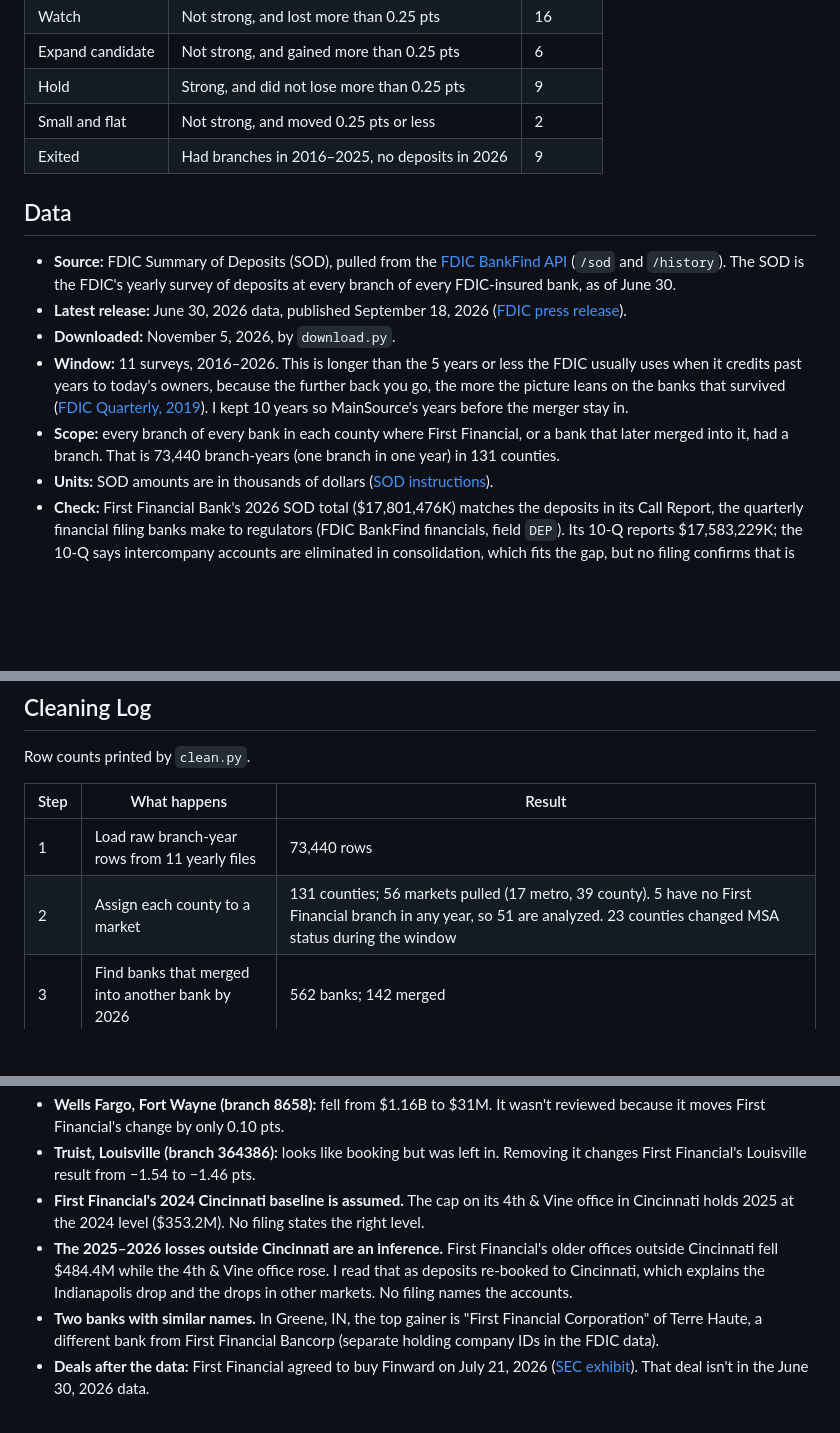
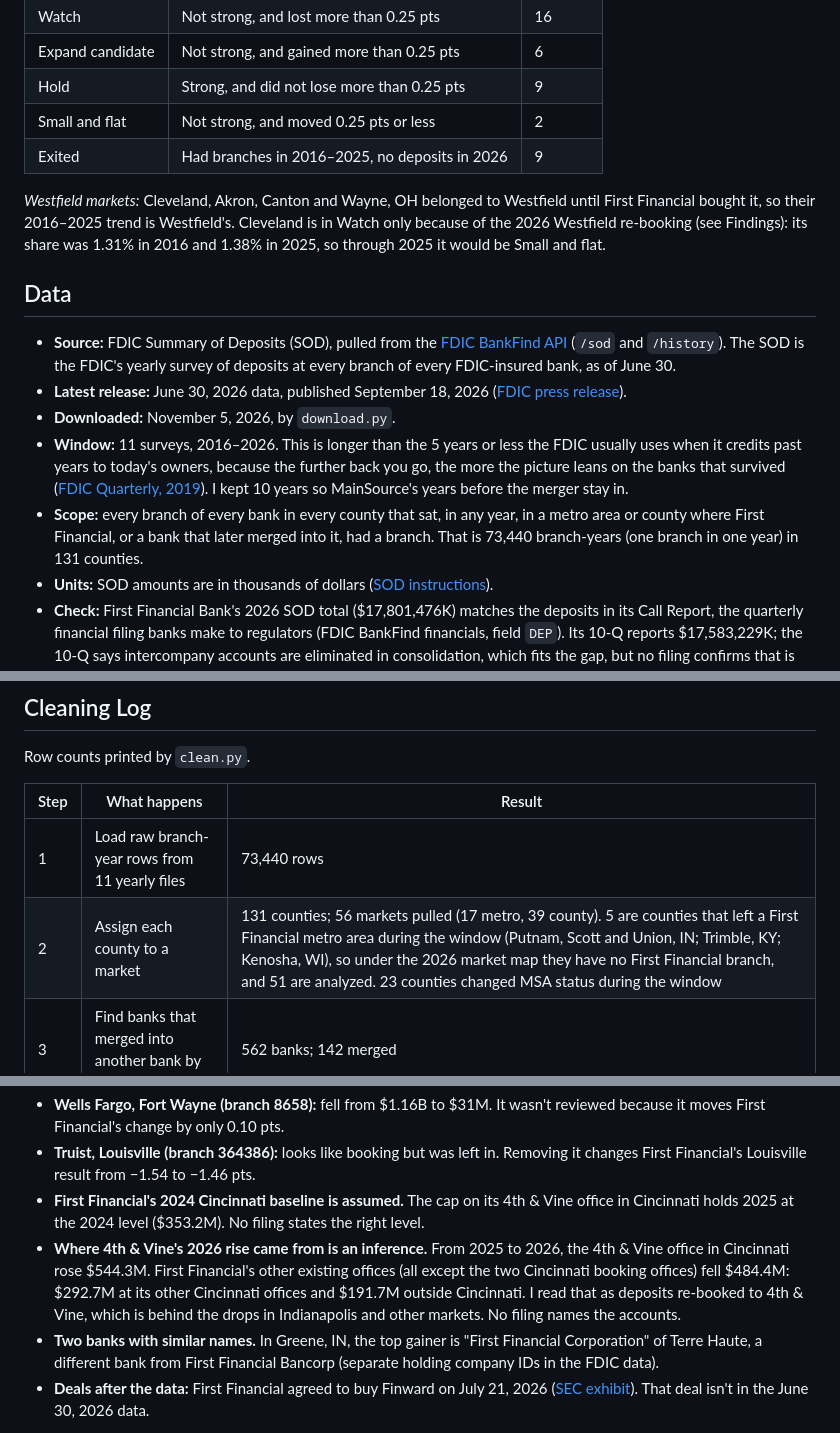
Before and after one commit to anz-builds/first-financial-bank-analysis, a Markdown page: README.md, 3 parts joined by grey strips. Rendered like a GitHub page; blank space fills up the shorter version.

```diff
--- a/README.md
+++ b/README.md
@@ -70,13 +70,15 @@ Each of the 51 markets First Financial served goes into one group, based on how
 | Small and flat | Not strong, and moved 0.25 pts or less | 2 |
 | Exited | Had branches in 2016–2025, no deposits in 2026 | 9 |
 
+*Westfield markets:* Cleveland, Akron, Canton and Wayne, OH belonged to Westfield until First Financial bought it, so their 2016–2025 trend is Westfield's. Cleveland is in Watch only because of the 2026 Westfield re-booking (see Findings): its share was 1.31% in 2016 and 1.38% in 2025, so through 2025 it would be Small and flat.
+
 ## Data
 
 - **Source:** FDIC Summary of Deposits (SOD), pulled from the [FDIC BankFind API](https://api.fdic.gov/banks/sod) (`/sod` and `/history`). The SOD is the FDIC's yearly survey of deposits at every branch of every FDIC-insured bank, as of June 30.
 - **Latest release:** June 30, 2026 data, published September 18, 2026 ([FDIC press release](https://www.fdic.gov/news/press-releases/2026/fdic-releases-results-summary-deposits-annual-survey)).
 - **Downloaded:** November 5, 2026, by `download.py`.
 - **Window:** 11 surveys, 2016–2026. This is longer than the 5 years or less the FDIC usually uses when it credits past years to today's owners, because the further back you go, the more the picture leans on the banks that survived ([FDIC Quarterly, 2019](https://www.fdic.gov/analysis/quarterly-banking-profile/fdic-quarterly/2019-vol13-1/fdic-v13n1-4q2018-article.pdf)). I kept 10 years so MainSource's years before the merger stay in.
-- **Scope:** every branch of every bank in each county where First Financial, or a bank that later merged into it, had a branch. That is 73,440 branch-years (one branch in one year) in 131 counties.
+- **Scope:** every branch of every bank in every county that sat, in any year, in a metro area or county where First Financial, or a bank that later merged into it, had a branch. That is 73,440 branch-years (one branch in one year) in 131 counties.
 - **Units:** SOD amounts are in thousands of dollars ([SOD instructions](https://www.fdic.gov/bank-financial-reports/summary-deposits-reporting-instructions.pdf)).
 - **Check:** First Financial Bank's 2026 SOD total ($17,801,476K) matches the deposits in its Call Report, the quarterly financial filing banks make to regulators (FDIC BankFind financials, field `DEP`). Its 10-Q reports $17,583,229K; the 10-Q says intercompany accounts are eliminated in consolidation, which fits the gap, but no filing confirms that is the cause ([10-Q, June 30, 2026](https://www.sec.gov/Archives/edgar/data/708955/000070895526000144/ffbc-20260630.htm)).
 
@@ -87,7 +89,7 @@ Row counts printed by `clean.py`.
 | Step | What happens | Result |
 |---|---|---|
 | 1 | Load raw branch-year rows from 11 yearly files | 73,440 rows |
-| 2 | Assign each county to a market | 131 counties; 56 markets pulled (17 metro, 39 county). 5 have no First Financial branch in any year, so 51 are analyzed. 23 counties changed MSA status during the window |
+| 2 | Assign each county to a market | 131 counties; 56 markets pulled (17 metro, 39 county). 5 are counties that left a First Financial metro area during the window (Putnam, Scott and Union, IN; Trimble, KY; Kenosha, WI), so under the 2026 market map they have no First Financial branch, and 51 are analyzed. 23 counties changed MSA status during the window |
 | 3 | Find banks that merged into another bank by 2026 | 562 banks; 142 merged |
 | 4 | Credit every row to the branch's 2026 owner | 62,093 open in 2026; 895 via merger chain; 10,081 closed, bank still operating; 371 closed, no successor in data |
 | 5 | Build the owner list | 581 owners (1 focus bank) |
@@ -149,7 +151,7 @@ A booking office is a branch where a bank records deposits from customers elsewh
 - **Wells Fargo, Fort Wayne (branch 8658):** fell from $1.16B to $31M. It wasn't reviewed because it moves First Financial's change by only 0.10 pts.
 - **Truist, Louisville (branch 364386):** looks like booking but was left in. Removing it changes First Financial's Louisville result from −1.54 to −1.46 pts.
 - **First Financial's 2024 Cincinnati baseline is assumed.** The cap on its 4th & Vine office in Cincinnati holds 2025 at the 2024 level ($353.2M). No filing states the right level.
-- **The 2025–2026 losses outside Cincinnati are an inference.** First Financial's older offices outside Cincinnati fell $484.4M while the 4th & Vine office rose. I read that as deposits re-booked to Cincinnati, which explains the Indianapolis drop and the drops in other markets. No filing names the accounts.
+- **Where 4th & Vine's 2026 rise came from is an inference.** From 2025 to 2026, the 4th & Vine office in Cincinnati rose $544.3M. First Financial's other existing offices (all except the two Cincinnati booking offices) fell $484.4M: $292.7M at its other Cincinnati offices and $191.7M outside Cincinnati. I read that as deposits re-booked to 4th & Vine, which is behind the drops in Indianapolis and other markets. No filing names the accounts.
 - **Two banks with similar names.** In Greene, IN, the top gainer is "First Financial Corporation" of Terre Haute, a different bank from First Financial Bancorp (separate holding company IDs in the FDIC data).
 - **Deals after the data:** First Financial agreed to buy Finward on July 21, 2026 ([SEC exhibit](https://www.sec.gov/Archives/edgar/data/919864/000110465926085426/tm2620858d2_ex99-1.htm)). That deal isn't in the June 30, 2026 data.
 
```
Also changed, not shown: other parts of README.md (+6 -6 lines), reports/figures/how-the-data-was-adjusted.png, reports/figures/overview.png, 4 other files.
